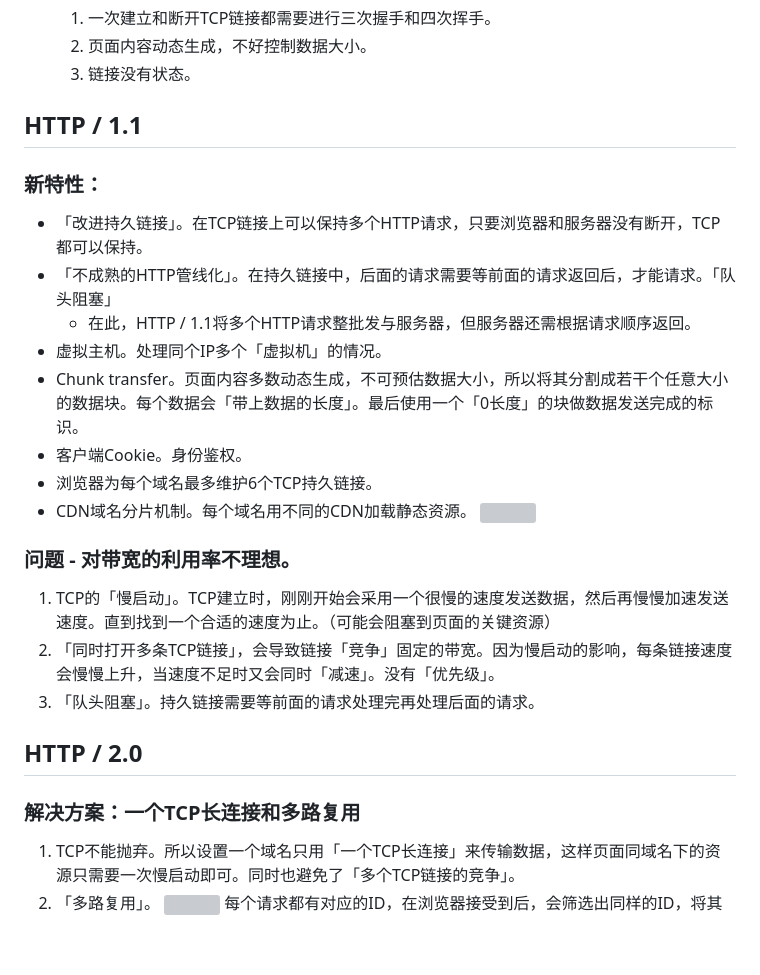
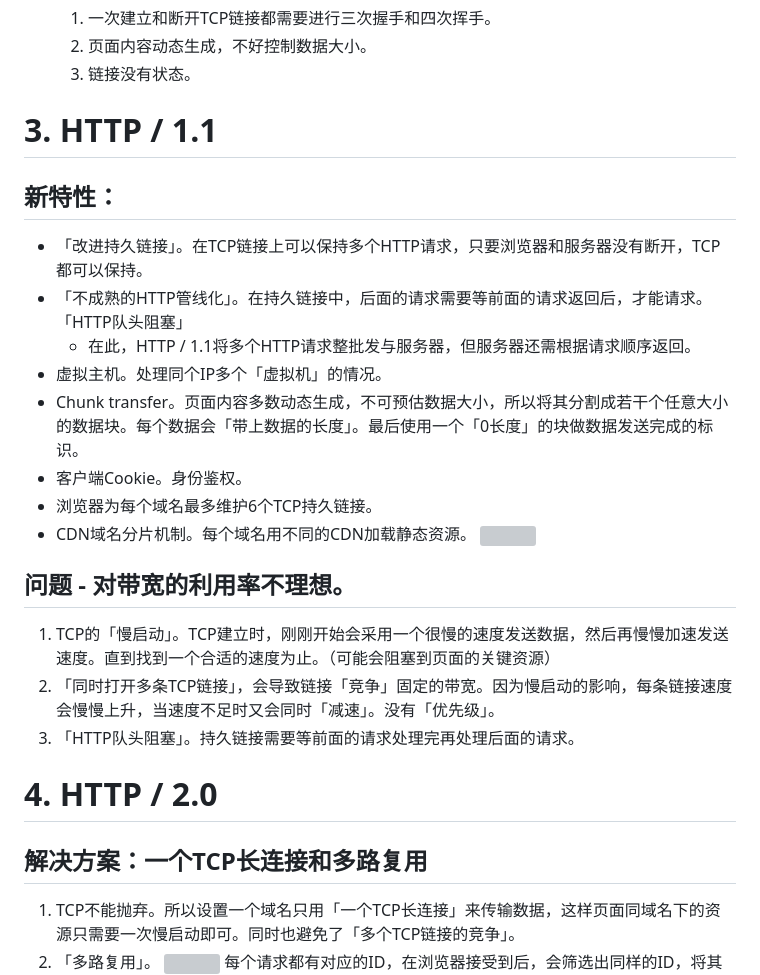
Before and after one commit to Jess-2021/Jess.github.io, a Markdown page: 计算机网络/HTTP.md, the part around the change printed below. Rendered like a GitHub page; blank space fills up the shorter version; grey boxes are pictures that could not be loaded.

```diff
--- a/计算机网络/HTTP.md
+++ b/计算机网络/HTTP.md
@@ -32,11 +30,11 @@
   2. 页面内容动态生成，不好控制数据大小。
   3. 链接没有状态。
 
-## HTTP / 1.1
+# 3. HTTP / 1.1
 
-### 新特性：
+## 新特性：
 - 「改进持久链接」。在TCP链接上可以保持多个HTTP请求，只要浏览器和服务器没有断开，TCP都可以保持。
-- 「不成熟的HTTP管线化」。在持久链接中，后面的请求需要等前面的请求返回后，才能请求。「队头阻塞」
+- 「不成熟的HTTP管线化」。在持久链接中，后面的请求需要等前面的请求返回后，才能请求。「HTTP队头阻塞」
   - 在此，HTTP / 1.1将多个HTTP请求整批发与服务器，但服务器还需根据请求顺序返回。
 - 虚拟主机。处理同个IP多个「虚拟机」的情况。
 - Chunk transfer。页面内容多数动态生成，不可预估数据大小，所以将其分割成若干个任意大小的数据块。每个数据会「带上数据的长度」。最后使用一个「0长度」的块做数据发送完成的标识。
@@ -44,14 +42,14 @@
 - 浏览器为每个域名最多维护6个TCP持久链接。
 - CDN域名分片机制。每个域名用不同的CDN加载静态资源。
 ![](https://static001.geekbang.org/resource/image/91/c5/91c3e0a8f13ebc4d81f08d8604f770c5.png)
-### 问题 - 对带宽的利用率不理想。
+## 问题 - 对带宽的利用率不理想。
 1. TCP的「慢启动」。TCP建立时，刚刚开始会采用一个很慢的速度发送数据，然后再慢慢加速发送速度。直到找到一个合适的速度为止。（可能会阻塞到页面的关键资源）
 2. 「同时打开多条TCP链接」，会导致链接「竞争」固定的带宽。因为慢启动的影响，每条链接速度会慢慢上升，当速度不足时又会同时「减速」。没有「优先级」。
-3. 「队头阻塞」。持久链接需要等前面的请求处理完再处理后面的请求。
+3. 「HTTP队头阻塞」。持久链接需要等前面的请求处理完再处理后面的请求。
 
-## HTTP / 2.0
+# 4. HTTP / 2.0
 
-### 解决方案：一个TCP长连接和多路复用
+## 解决方案：一个TCP长连接和多路复用
 
 1. TCP不能抛弃。所以设置一个域名只用「一个TCP长连接」来传输数据，这样页面同域名下的资源只需要一次慢启动即可。同时也避免了「多个TCP链接的竞争」。
 2. 「多路复用」。
```
Also changed, not shown: other parts of 计算机网络/HTTP.md (+23 -9 lines), image/多路复用实现.png (added).
